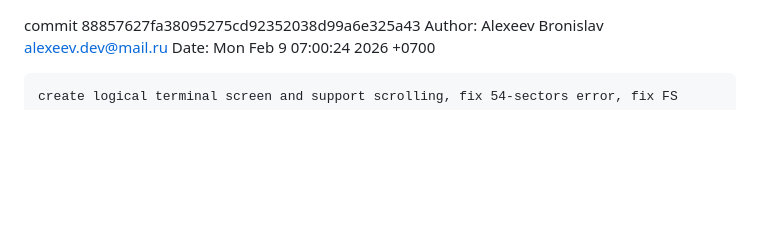
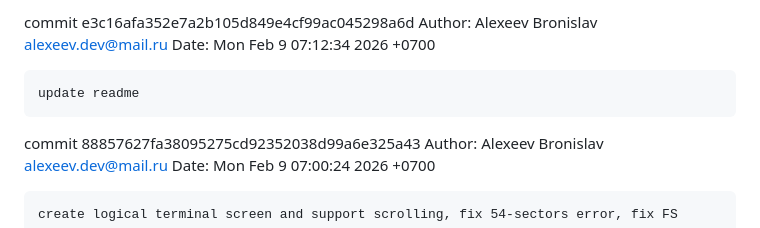
Before and after one commit to alexeev-prog/KintsugiOS, a Markdown page: CHANGELOG.md, the part around the change. Drawn GitHub-style; blank space fills up the shorter version.

```diff
--- a/CHANGELOG.md
+++ b/CHANGELOG.md
@@ -1,3 +1,9 @@
+commit e3c16afa352e7a2b105d849e4cf99ac045298a6d
+Author: Alexeev Bronislav <alexeev.dev@mail.ru>
+Date:   Mon Feb 9 07:12:34 2026 +0700
+
+    update readme
+
 commit 88857627fa38095275cd92352038d99a6e325a43
 Author: Alexeev Bronislav <alexeev.dev@mail.ru>
 Date:   Mon Feb 9 07:00:24 2026 +0700
```
Also changed, not shown: README.md (+1 -1 lines), gallery/screenshot.png, 1 other file.
